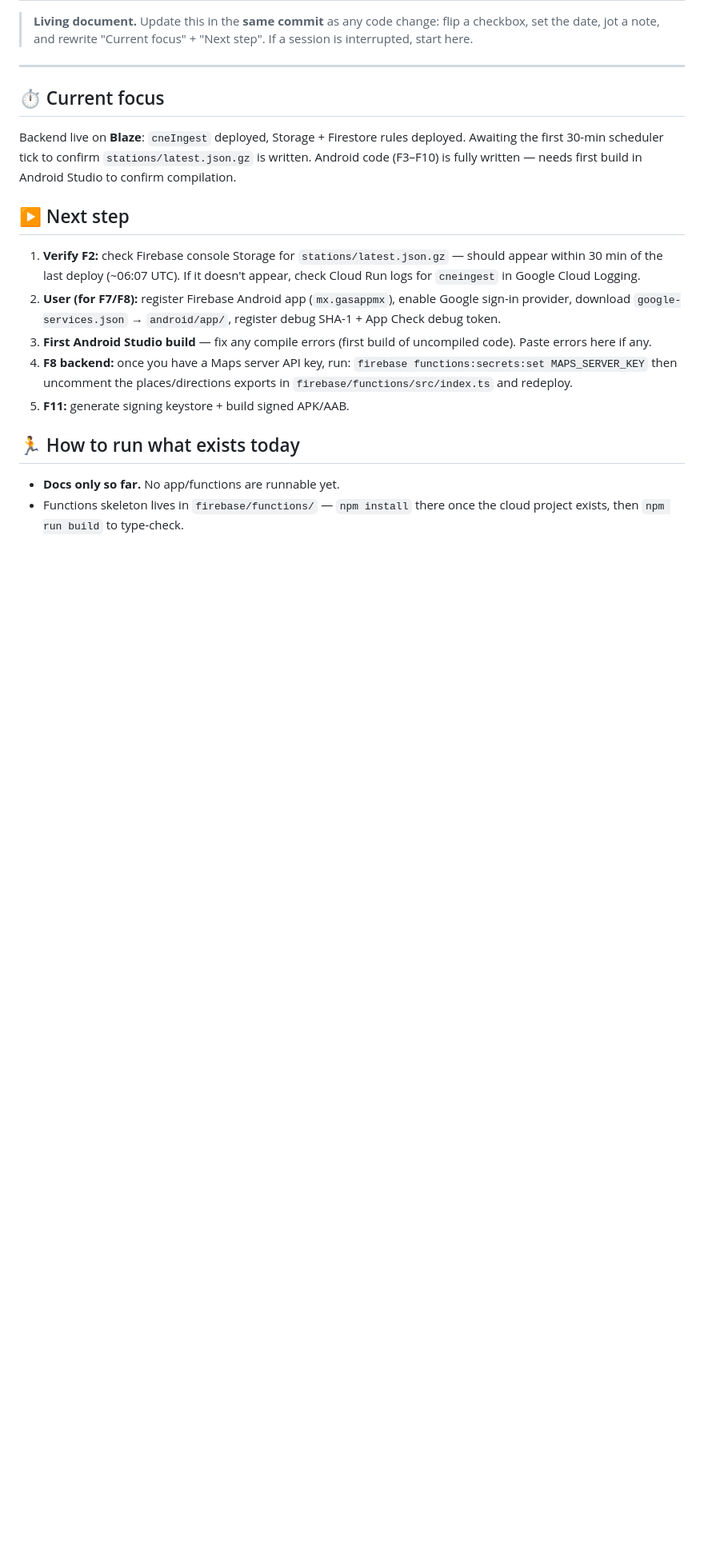
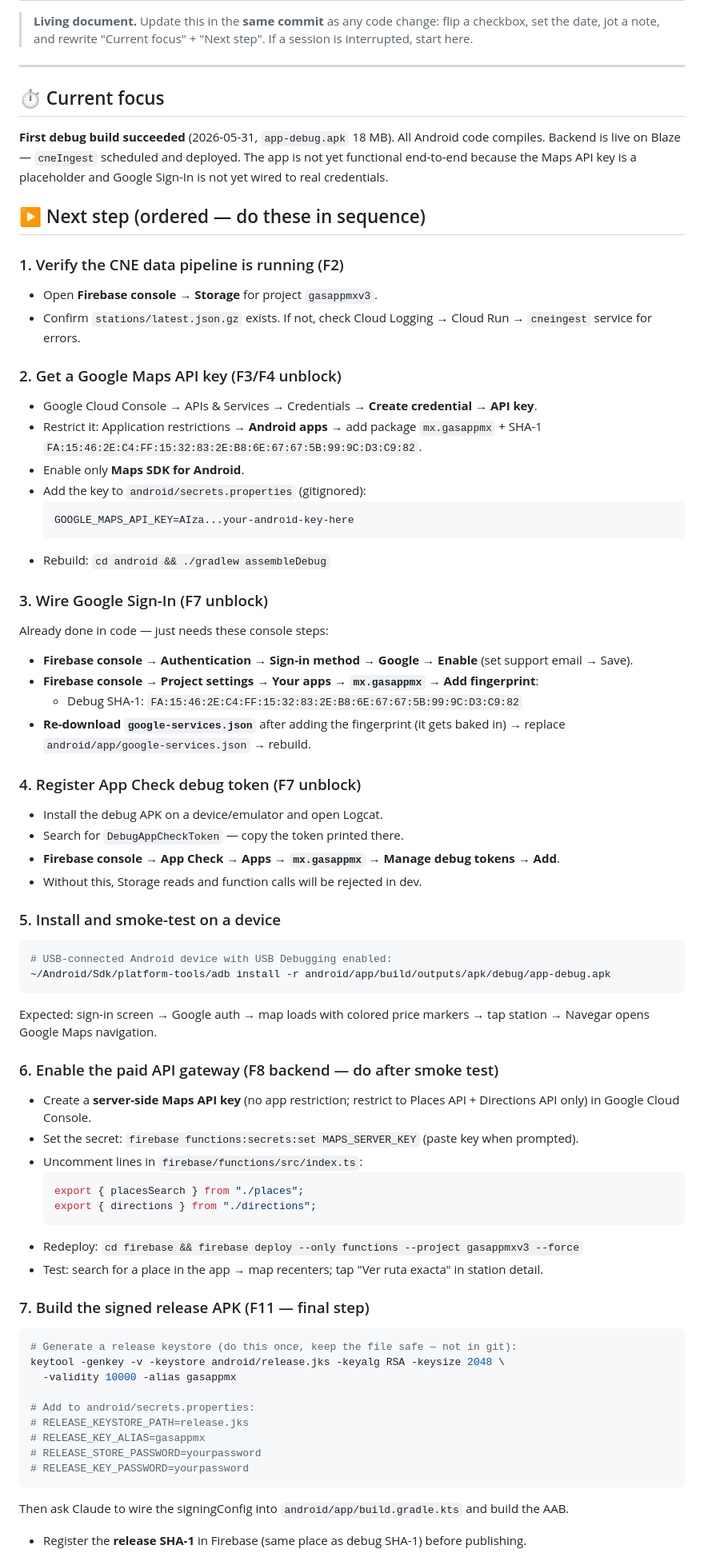
Before and after one commit to safejrz/GasAppMxV3, a Markdown page: docs/PROGRESS.md, the part around one of its changes. Shown at 80% size. Drawn GitHub-style; blank space fills up the shorter version.

Commit message:
docs: rewrite PROGRESS.md — ordered next steps, build status, manual checklist
Co-Authored-By: Claude Opus 4.8 <noreply@anthropic.com>

````diff
--- a/docs/PROGRESS.md
+++ b/docs/PROGRESS.md
@@ -6,24 +6,74 @@
 ---
 
 ## ⏱️ Current focus
-Backend live on **Blaze**: `cneIngest` deployed, Storage + Firestore rules deployed. Awaiting the first
-30-min scheduler tick to confirm `stations/latest.json.gz` is written. Android code (F3–F10) is fully
-written — needs first build in Android Studio to confirm compilation.
+**First debug build succeeded** (2026-05-31, `app-debug.apk` 18 MB). All Android code compiles.
+Backend is live on Blaze — `cneIngest` scheduled and deployed. The app is not yet functional
+end-to-end because the Maps API key is a placeholder and Google Sign-In is not yet wired to real
+credentials.
 
-## ▶️ Next step
-1. **Verify F2:** check Firebase console Storage for `stations/latest.json.gz` — should appear within 30
-   min of the last deploy (~06:07 UTC). If it doesn't appear, check Cloud Run logs for `cneingest` in
-   Google Cloud Logging.
-2. **User (for F7/F8):** register Firebase Android app (`mx.gasappmx`), enable Google sign-in provider,
-   download `google-services.json` → `android/app/`, register debug SHA-1 + App Check debug token.
-3. **First Android Studio build** — fix any compile errors (first build of uncompiled code). Paste errors
-   here if any.
-4. **F8 backend:** once you have a Maps server API key, run:
-   `firebase functions:secrets:set MAPS_SERVER_KEY` then uncomment the places/directions exports in
-   `firebase/functions/src/index.ts` and redeploy.
-5. **F11:** generate signing keystore + build signed APK/AAB.
+## ▶️ Next step (ordered — do these in sequence)
 
-## 🏃 How to run what exists today
-- **Docs only so far.** No app/functions are runnable yet.
-- Functions skeleton lives in `firebase/functions/` — `npm install` there once the cloud project exists,
-  then `npm run build` to type-check.
+### 1. Verify the CNE data pipeline is running (F2)
+- Open **Firebase console → Storage** for project `gasappmxv3`.
+- Confirm `stations/latest.json.gz` exists. If not, check Cloud Logging →
+  Cloud Run → `cneingest` service for errors.
+
+### 2. Get a Google Maps API key (F3/F4 unblock)
+- Google Cloud Console → APIs & Services → Credentials → **Create credential → API key**.
+- Restrict it: Application restrictions → **Android apps** → add package `mx.gasappmx` +
+  SHA-1 `FA:15:46:2E:C4:FF:15:32:83:2E:B8:6E:67:67:5B:99:9C:D3:C9:82`.
+- Enable only **Maps SDK for Android**.
+- Add the key to `android/secrets.properties` (gitignored):
+  ```
+  GOOGLE_MAPS_API_KEY=AIza...your-android-key-here
+  ```
+- Rebuild: `cd android && ./gradlew assembleDebug`
+
+### 3. Wire Google Sign-In (F7 unblock)
+Already done in code — just needs these console steps:
+- **Firebase console → Authentication → Sign-in method → Google → Enable** (set support email → Save).
+- **Firebase console → Project settings → Your apps → `mx.gasappmx` → Add fingerprint**:
+  - Debug SHA-1: `FA:15:46:2E:C4:FF:15:32:83:2E:B8:6E:67:67:5B:99:9C:D3:C9:82`
+- **Re-download `google-services.json`** after adding the fingerprint (it gets baked in) →
+  replace `android/app/google-services.json` → rebuild.
+
+### 4. Register App Check debug token (F7 unblock)
+- Install the debug APK on a device/emulator and open Logcat.
+- Search for `DebugAppCheckToken` — copy the token printed there.
+- **Firebase console → App Check → Apps → `mx.gasappmx` → Manage debug tokens → Add**.
+- Without this, Storage reads and function calls will be rejected in dev.
+
+### 5. Install and smoke-test on a device
+```bash
+# USB-connected Android device with USB Debugging enabled:
+~/Android/Sdk/platform-tools/adb install -r android/app/build/outputs/apk/debug/app-debug.apk
+```
+Expected: sign-in screen → Google auth → map loads with colored price markers → tap station → Navegar opens Google Maps navigation.
+
+### 6. Enable the paid API gateway (F8 backend — do after smoke test)
+- Create a **server-side Maps API key** (no app restriction; restrict to Places API +
+  Directions API only) in Google Cloud Console.
+- Set the secret: `firebase functions:secrets:set MAPS_SERVER_KEY` (paste key when prompted).
+- Uncomment lines in `firebase/functions/src/index.ts`:
+  ```typescript
+  export { placesSearch } from "./places";
+  export { directions } from "./directions";
+  ```
+- Redeploy: `cd firebase && firebase deploy --only functions --project gasappmxv3 --force`
+- Test: search for a place in the app → map recenters; tap "Ver ruta exacta" in station detail.
+
+### 7. Build the signed release APK (F11 — final step)
+```bash
+# Generate a release keystore (do this once, keep the file safe — not in git):
+keytool -genkey -v -keystore android/release.jks -keyalg RSA -keysize 2048 \
+  -validity 10000 -alias gasappmx
+
+# Add to android/secrets.properties:
+# RELEASE_KEYSTORE_PATH=release.jks
+# RELEASE_KEY_ALIAS=gasappmx
+# RELEASE_STORE_PASSWORD=yourpassword
+# RELEASE_KEY_PASSWORD=yourpassword
+```
+Then ask Claude to wire the signingConfig into `android/app/build.gradle.kts` and build the AAB.
+- Register the **release SHA-1** in Firebase (same place as debug SHA-1) before publishing.
+
````
Also changed, not shown: other parts of docs/PROGRESS.md (+53 -47 lines).
